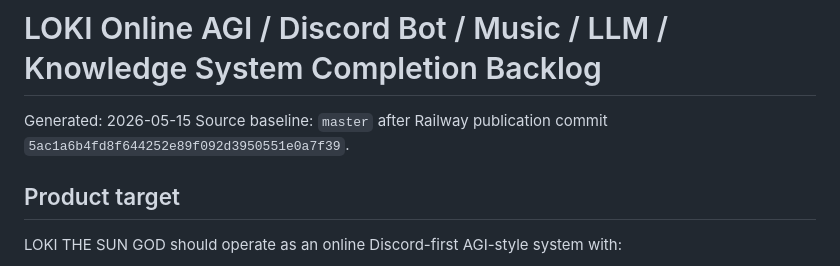
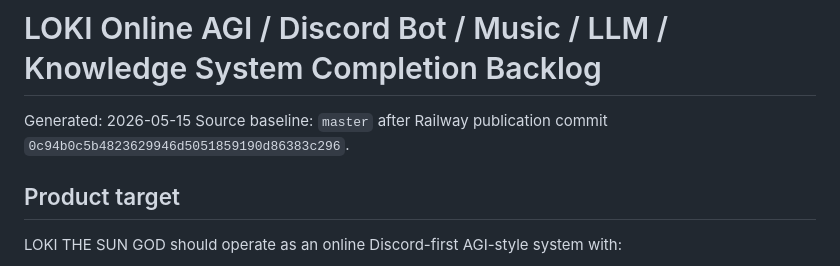
Before and after one commit to SgtSlummy/LOKI-THE-SUN-GOD, a Markdown page: docs/upgrades/online-agi-discordbot-completion-backlog.md, the part around the change. Drawn GitHub-style.

```diff
--- a/docs/upgrades/online-agi-discordbot-completion-backlog.md
+++ b/docs/upgrades/online-agi-discordbot-completion-backlog.md
@@ -1,7 +1,7 @@
 # LOKI Online AGI / Discord Bot / Music / LLM / Knowledge System Completion Backlog
 
 Generated: 2026-05-15
-Source baseline: `master` after Railway publication commit `5ac1a6b4fd8f644252e89f092d3950551e0a7f39`.
+Source baseline: `master` after Railway publication commit `0c94b0c5b4823629946d5051859190d86383c296`.
 
 ## Product target
 
```
Also changed, not shown: docs/DEPLOYMENT.md (+3 -3 lines).
